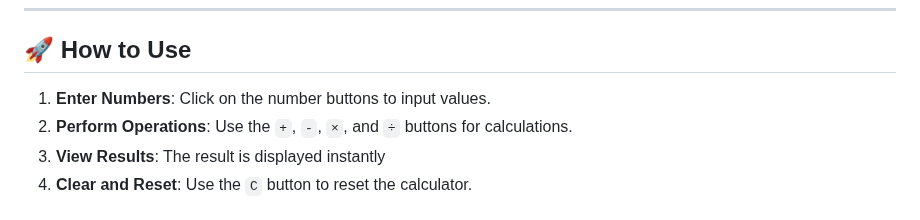
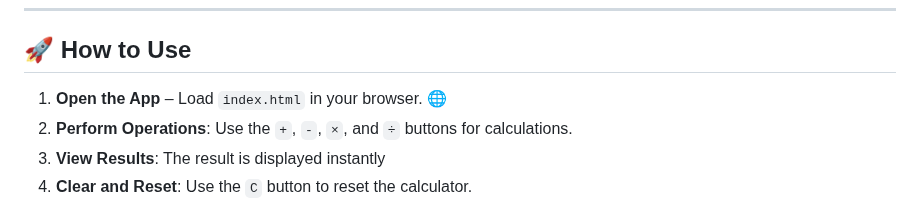
Before and after one commit to KelvCodes/Animation-login-signup-page, a Markdown page: README.md, the part around the change. Rendered like a GitHub page.

```diff
--- a/README.md
+++ b/README.md
@@ -25,7 +25,7 @@ A simple, modern, and fully responsive authentication system built with **HTML,
 ---
 
 ## 🚀 How to Use
-1. **Enter Numbers**: Click on the number buttons to input values.
+1. **Open the App** – Load `index.html` in your browser. 🌐
 2. **Perform Operations**: Use the `+`, `-`, `×`, and `÷` buttons for calculations.
 3. **View Results**: The result is displayed instantly
 4. **Clear and Reset**: Use the `C` button to reset the calculator.
```
